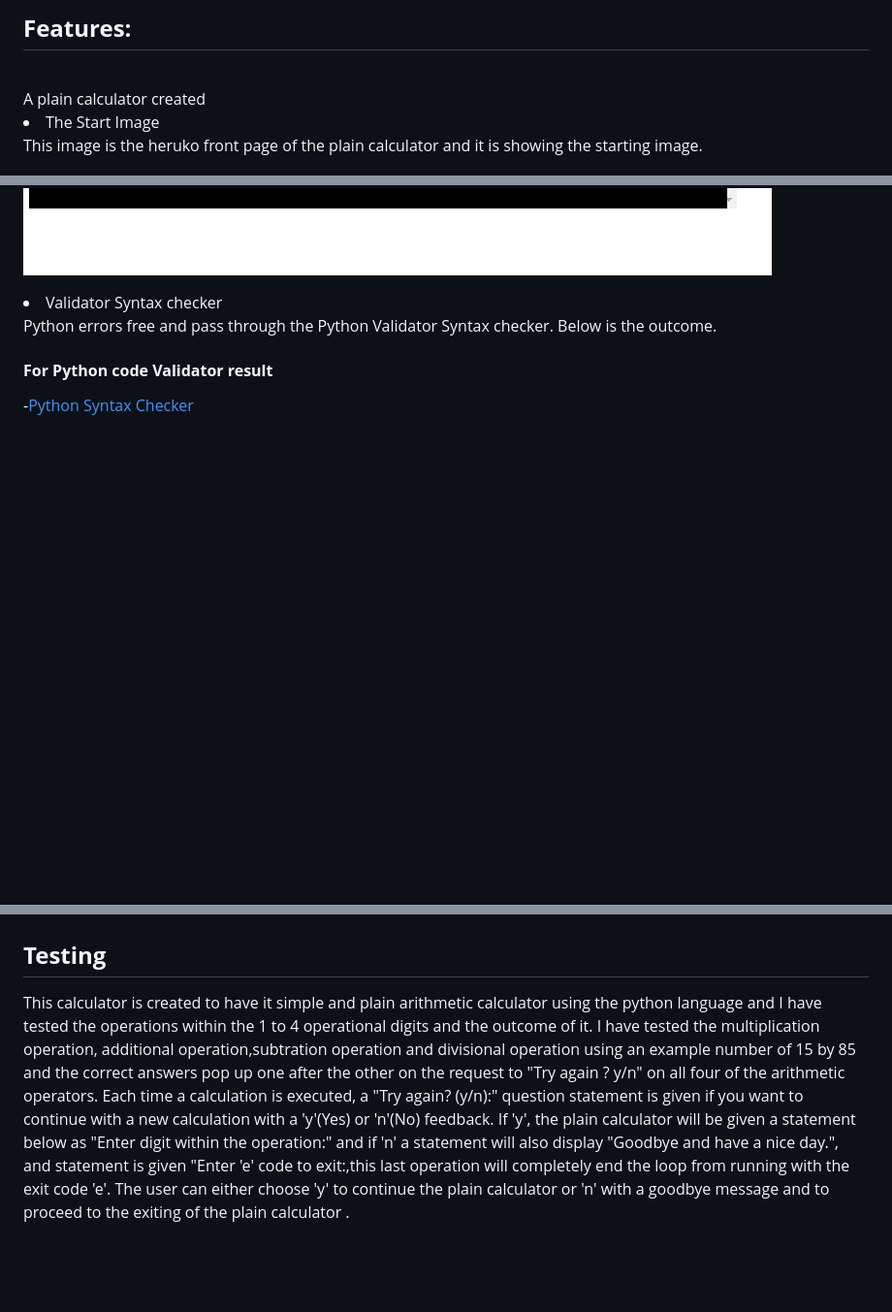
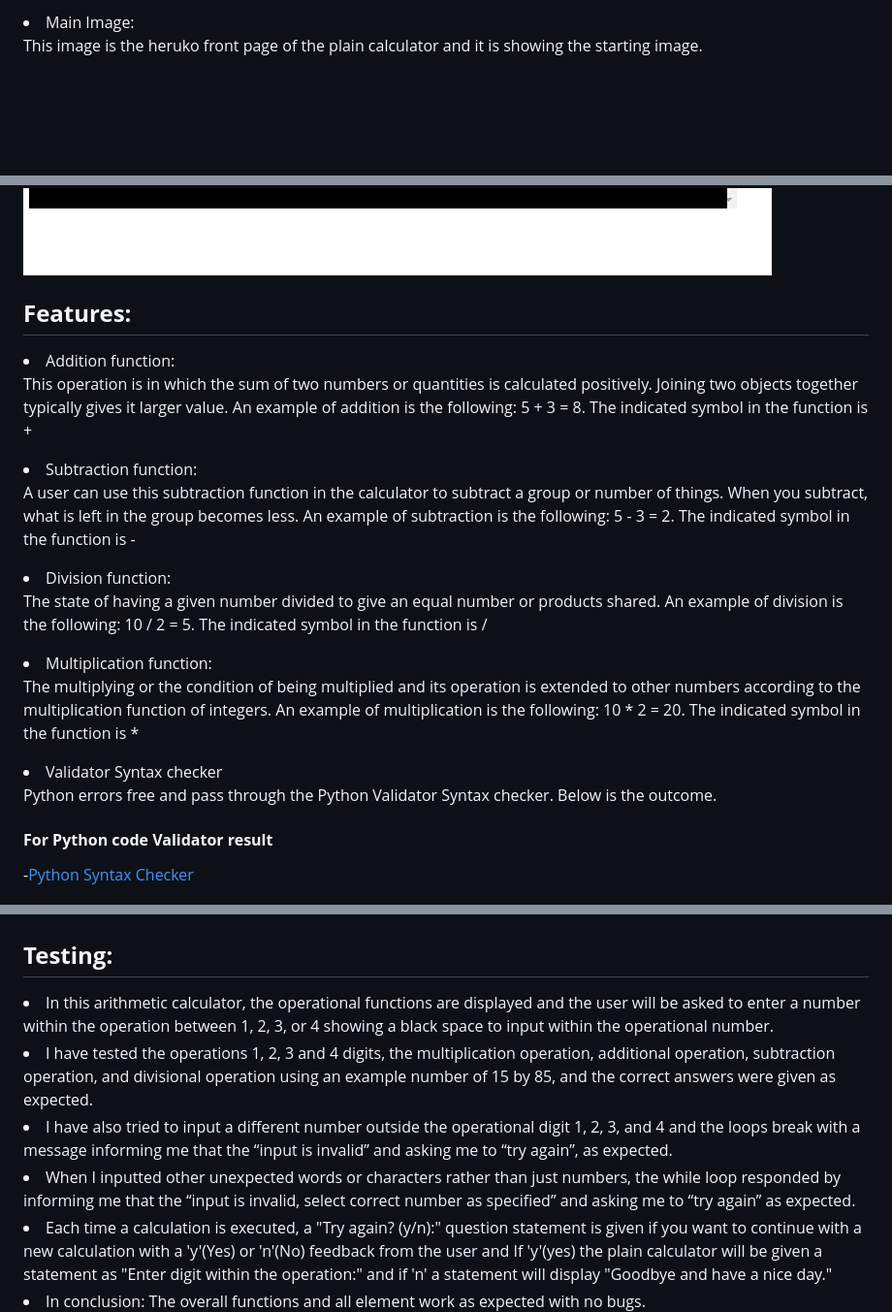
Before and after one commit to Code-Institute-Submissions/email2ify-Calculator_JanResub, a Markdown page: README.md, 3 parts joined by grey strips. Shown: that part at 97% size. Drawn GitHub-style; blank space fills up the shorter version.

```diff
--- a/README.md
+++ b/README.md
@@ -6,13 +8,39 @@ This calculator is created to have a simple and plain arithmetic operator using
 
-<h2><Strong>Features:</strong></h2>
-<br>A plain calculator created <br/>
+<li>Main Image: </li>
+</ul>
 
-
-<li>The Start Image</li>
-</ul>
 <p> This image is the heruko front page of the plain calculator and it is showing the starting image.
 
 ![image](/docs/python1.PNG)
+
+
+
+<h2><Strong>Features:</strong></h2>
+
+<li>Addition function: </li>
+</ul>
+
+<p> This operation is in which the sum of two numbers or quantities is calculated positively. Joining two objects together typically gives it larger value.
+An example of addition is the following: 5 + 3 = 8.
+The indicated symbol in the function is +
+
+<li> Subtraction function: </li>
+</ul>
+
+<p> A user can use this subtraction function in the calculator to subtract a group or number of things. When you subtract, what is left in the group becomes less. An example of subtraction is the following: 5 - 3 = 2.
+The indicated symbol in the function is -
+
+<li> Division function: </li>
+</ul>
+
+<p> The state of having a given number divided to give an equal number or products shared. An example of division is the following: 10 / 2 = 5.
+The indicated symbol in the function is /
+
+<li> Multiplication function: </li>
+</ul>
+
+<p> The multiplying or the condition of being multiplied and its operation is extended to other numbers according to the multiplication function of integers. An example of multiplication is the following: 10 * 2 = 20.
+The indicated symbol in the function is *
 
 
 <li>Validator Syntax checker</li>
@@ -31,10 +59,25 @@ This calculator is created to have a simple and plain arithmetic operator using
 ![image](/docs/new%20checker.PNG)
 
 
-<h2><Strong>Testing</strong></h2>
+<h2><Strong>Testing:</strong></h2>
 
-<p>
-This calculator is created to have it simple and plain arithmetic calculator using the python language and I have tested the operations within the 1 to 4 operational digits and the outcome of it. I have tested the multiplication operation, additional operation,subtration operation and divisional operation using an example number of 15 by 85 and the correct answers pop up one after the other on the request to "Try again ? y/n" on all four of the arithmetic operators. Each time a calculation is executed, a "Try again? (y/n):" question statement is given if you want to continue with a new calculation with a 'y'(Yes) or 'n'(No) feedback. If 'y', the plain calculator will be given a statement below as "Enter digit within the operation:" and if 'n' a statement will also display "Goodbye and have a nice day.", and statement is given "Enter 'e' code to exit:,this last operation will completely end the loop from running with the exit code 'e'. The user can either choose 'y' to continue the plain calculator or 'n' with a goodbye message and to proceed to the exiting of the plain calculator .</p>
+
+
+
+<li>In this arithmetic calculator, the operational functions are displayed and the user will be asked to enter a number within the operation between 1, 2, 3, or 4 showing a black space to input within the operational number.</li>
+</ul>
+<li> I have tested the operations 1, 2, 3 and 4 digits, the multiplication operation, additional operation, subtraction operation, and divisional operation using an example number of 15 by 85, and the correct answers were given as expected.</li>
+<li> I have also tried to input a different number outside the operational digit 1, 2, 3, and 4 and the loops break with a message informing me that the “input is invalid” and asking me to “try again”, as expected.
+
+<li>When I inputted other unexpected words or characters rather than just numbers,
+the while loop responded by informing me that the “input is invalid, select correct number as specified” and asking me to “try again” as expected.</li>
+
+<li> Each time a calculation is executed, a "Try again? (y/n):" question statement is given if you want to continue with a new calculation with a 'y'(Yes) or 'n'(No) feedback from the user and If 'y'(yes) the plain calculator will be given a
+statement as "Enter digit within the operation:" and if 'n' a statement will display "Goodbye and have a nice day."</li>
+
+<li>In conclusion: The overall functions and all element work as expected with no bugs.</li>
+
+</ul>
 
 ![image](/docs/testing1.PNG)
 
```
Also changed, not shown: other parts of README.md (+3 -6 lines).
